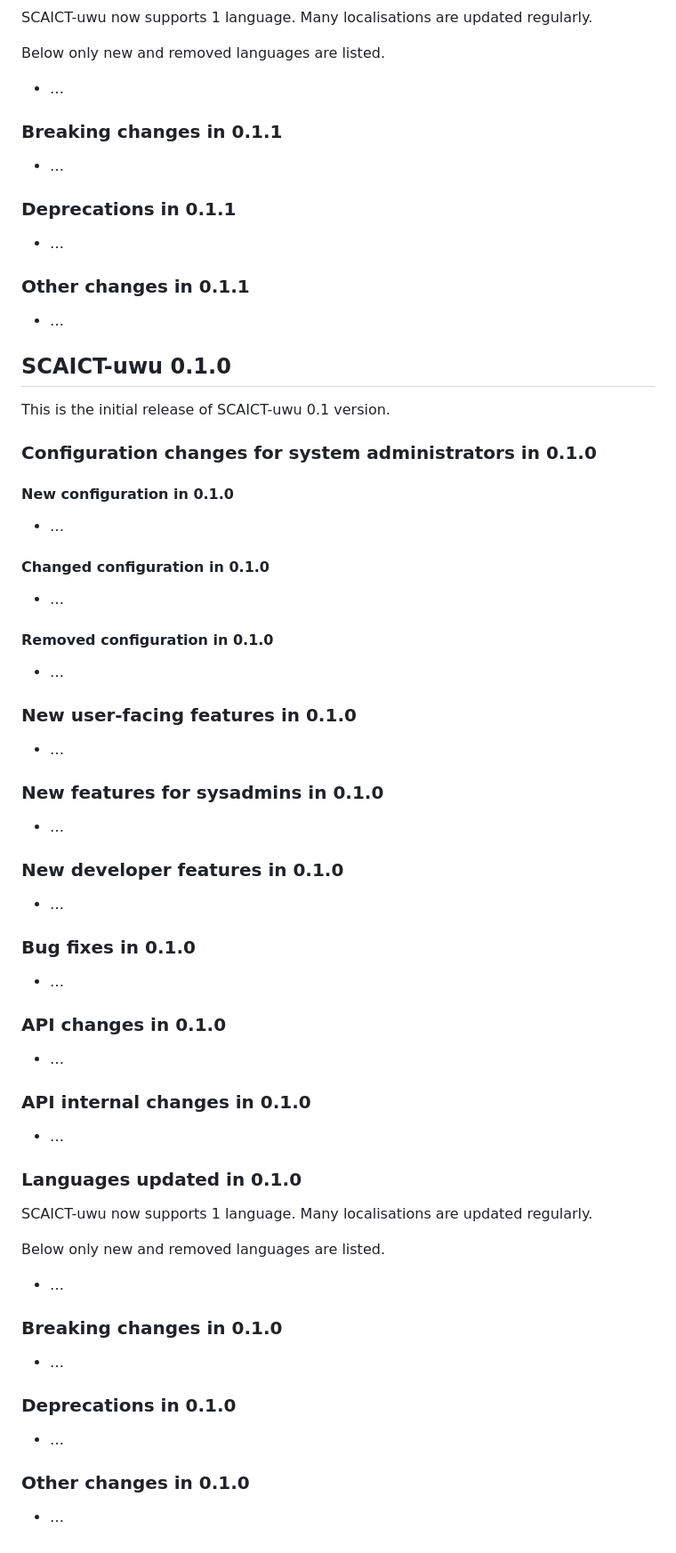
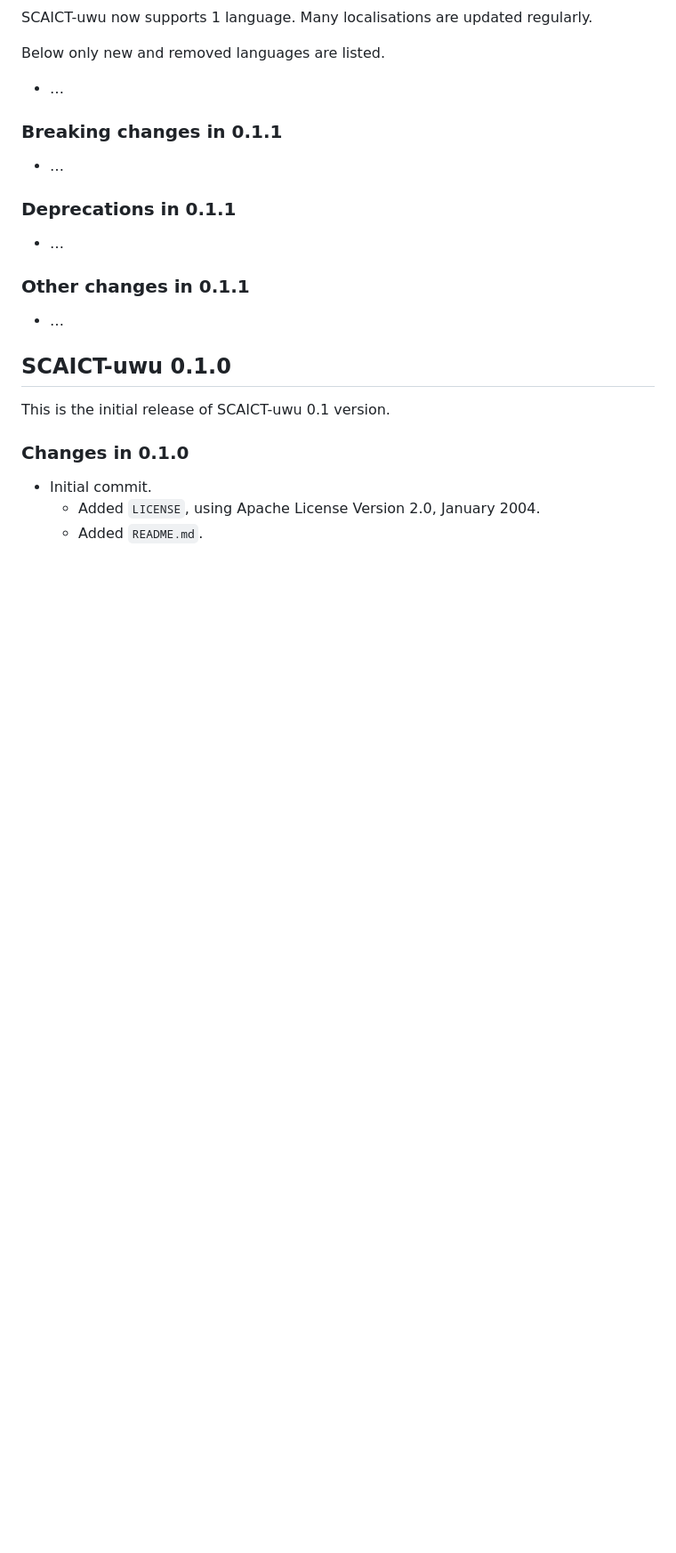
Before and after one commit to SCAICT/SCAICT-uwu, a Markdown page: RELEASE-NOTES-0.1.md, the part around the change. Shown: that part at 89% size. Drawn GitHub-style; blank space fills up the shorter version.

Commit message:
Complete release notes for 0.1.0
Change-Id: I009549147d4d955762759b559e51caf346aab812

```diff
--- a/RELEASE-NOTES-0.1.md
+++ b/RELEASE-NOTES-0.1.md
@@ -503,60 +503,8 @@ Below only new and removed languages are listed.
 
 This is the initial release of SCAICT-uwu 0.1 version.
 
-### Configuration changes for system administrators in 0.1.0
+### Changes in 0.1.0
 
-#### New configuration in 0.1.0
-
-* …
-
-#### Changed configuration in 0.1.0
-
-* …
-
-#### Removed configuration in 0.1.0
-
-* …
-
-### New user-facing features in 0.1.0
-
-* …
-
-### New features for sysadmins in 0.1.0
-
-* …
-
-### New developer features in 0.1.0
-
-* …
-
-### Bug fixes in 0.1.0
-
-* …
-
-### API changes in 0.1.0
-
-* …
-
-### API internal changes in 0.1.0
-
-* …
-
-### Languages updated in 0.1.0
-
-SCAICT-uwu now supports 1 language. Many localisations are updated regularly.
-
-Below only new and removed languages are listed.
-
-* …
-
-### Breaking changes in 0.1.0
-
-* …
-
-### Deprecations in 0.1.0
-
-* …
-
-### Other changes in 0.1.0
-
-* …
+* Initial commit.
+  * Added `LICENSE`, using Apache License Version 2.0, January 2004.
+  * Added `README.md`.
```
